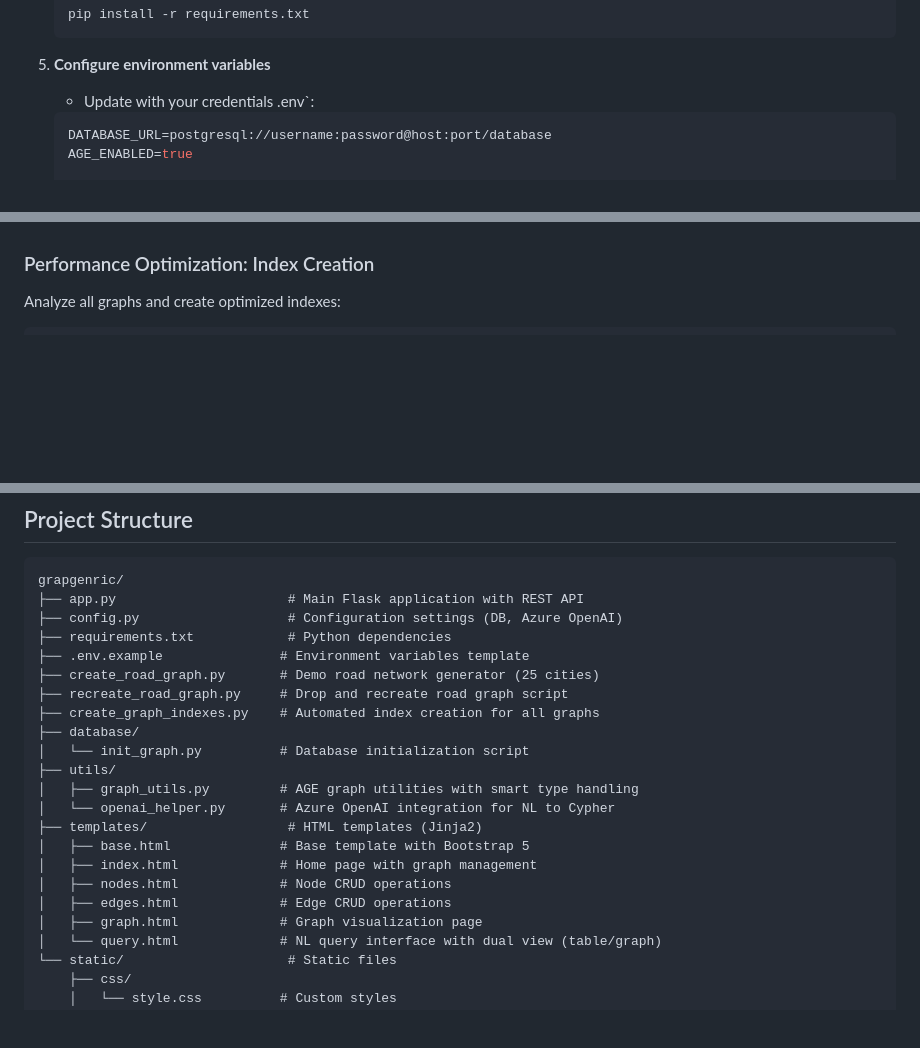
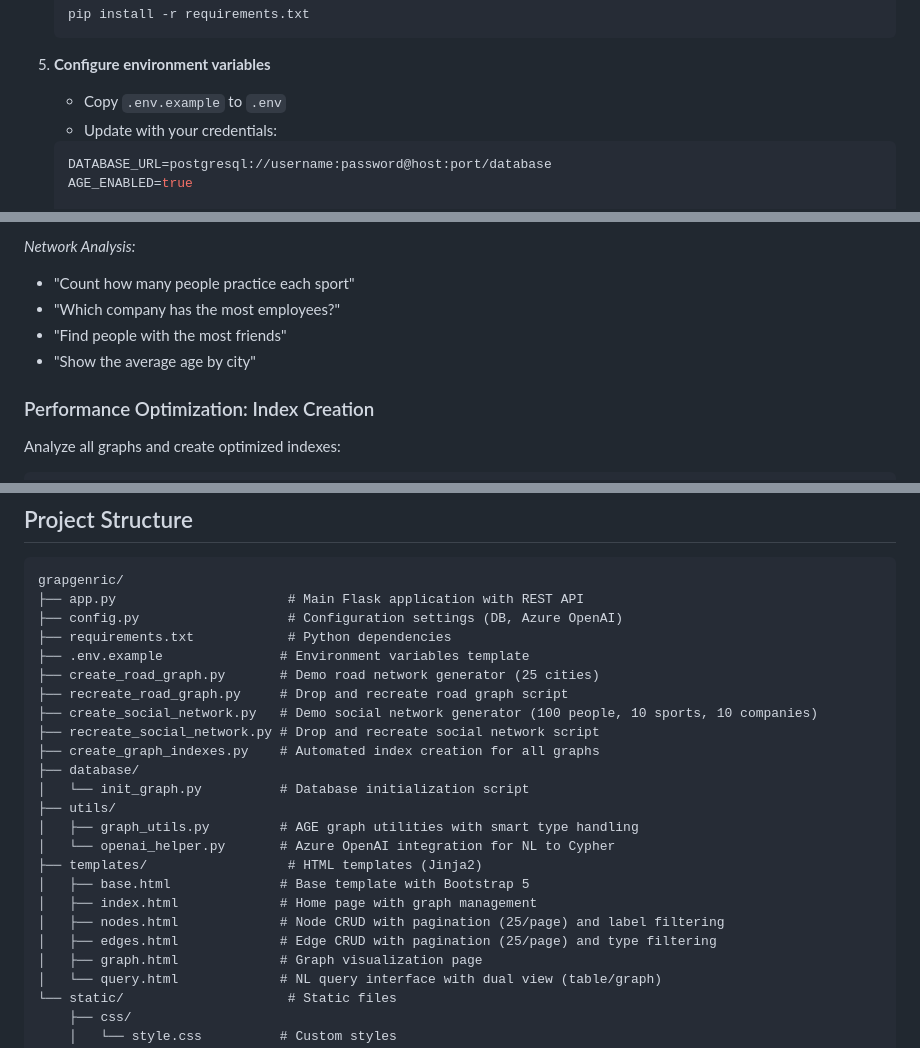
Before and after one commit to emmanueldeletang/tools_for_azurepg_age_extension, a Markdown page: README.md, 3 parts joined by grey strips. Rendered like a GitHub page; blank space fills up the shorter version.

````diff
--- a/README.md
+++ b/README.md
@@ -45,8 +45,8 @@ A comprehensive Flask web application for managing Apache AGE graph databases in
    ```
 
 5. **Configure environment variables**
-
-   - Update with your credentials .env`:
+   - Copy `.env.example` to `.env`
+   - Update with your credentials:
    ```env
    DATABASE_URL=postgresql://username:password@host:port/database
    AGE_ENABLED=true
@@ -147,3 +218,9 @@ python recreate_road_graph.py
+*Network Analysis:*
+- "Count how many people practice each sport"
+- "Which company has the most employees?"
+- "Find people with the most friends"
+- "Show the average age by city"
+
 ### Performance Optimization: Index Creation
 
 Analyze all graphs and create optimized indexes:
@@ -169,6 +246,8 @@ grapgenric/
 ├── .env.example               # Environment variables template
 ├── create_road_graph.py       # Demo road network generator (25 cities)
 ├── recreate_road_graph.py     # Drop and recreate road graph script
+├── create_social_network.py   # Demo social network generator (100 people, 10 sports, 10 companies)
+├── recreate_social_network.py # Drop and recreate social network script
 ├── create_graph_indexes.py    # Automated index creation for all graphs
 ├── database/
 │   └── init_graph.py          # Database initialization script
@@ -178,8 +257,8 @@ grapgenric/
 ├── templates/                  # HTML templates (Jinja2)
 │   ├── base.html              # Base template with Bootstrap 5
 │   ├── index.html             # Home page with graph management
-│   ├── nodes.html             # Node CRUD operations
-│   ├── edges.html             # Edge CRUD operations
+│   ├── nodes.html             # Node CRUD with pagination (25/page) and label filtering
+│   ├── edges.html             # Edge CRUD with pagination (25/page) and type filtering
 │   ├── graph.html             # Graph visualization page
 │   └── query.html             # NL query interface with dual view (table/graph)
 └── static/                     # Static files
````
Also changed, not shown: other parts of README.md (+71 -0 lines).
